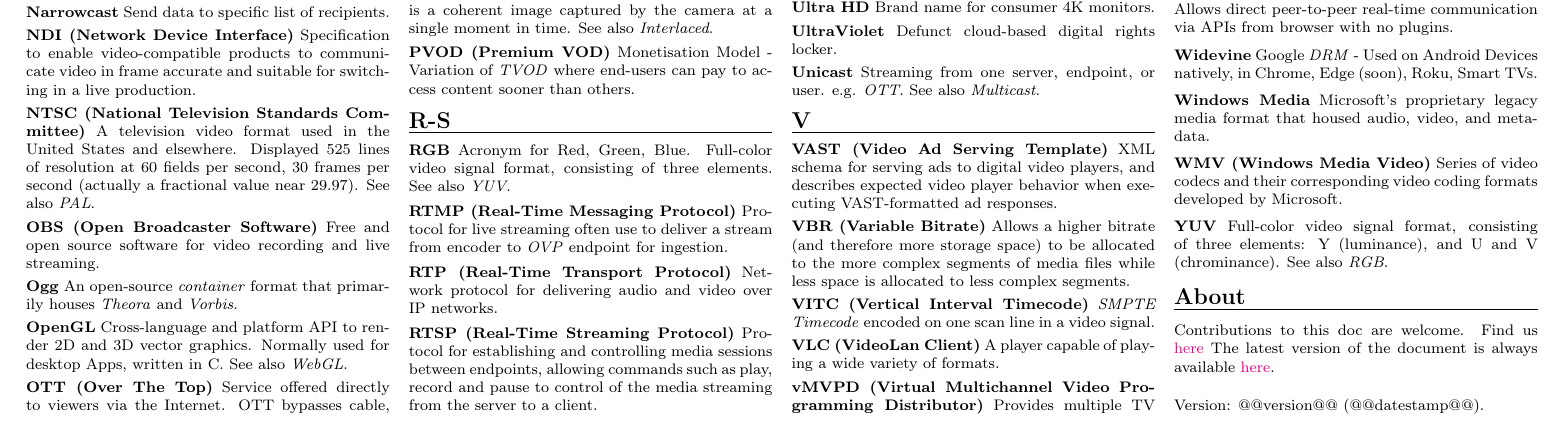
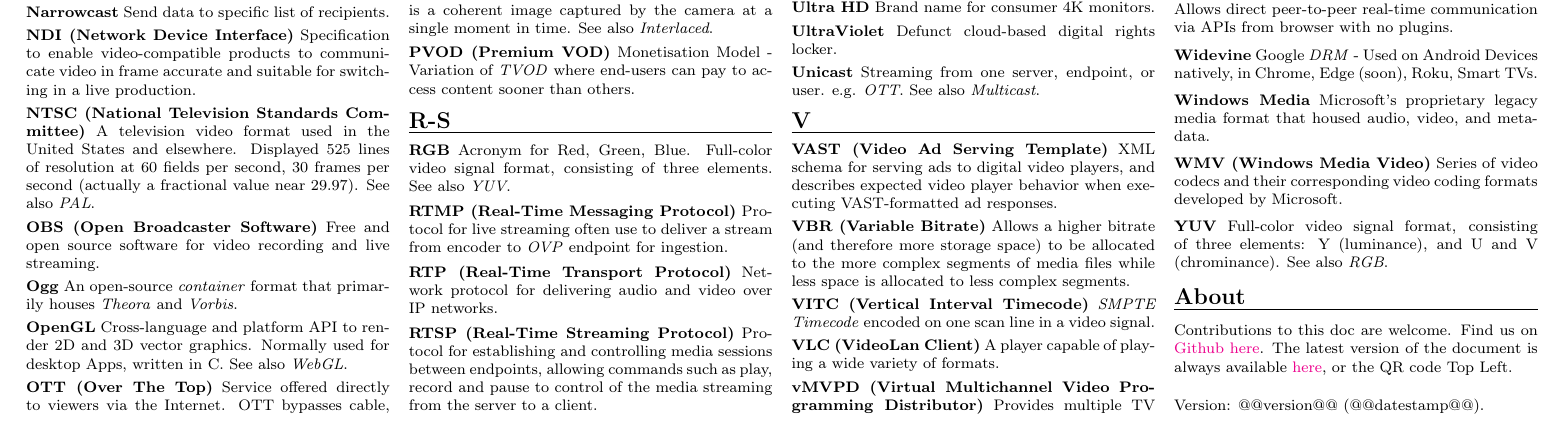
Before and after one commit to robert-will-brown/video-streaming-cheatsheet, a LaTeX document (video-streaming-cheatsheet.tex, which reads include/resources.tex): part of page 2 of 2, cut so that both start at the same text. Compiled offline with pdfLaTeX.

Commit message:
Tidy footer

```diff
--- a/include/resources.tex
+++ b/include/resources.tex
@@ -3,8 +3,8 @@
 
 \medskip
 
-Contributions to this doc are welcome. Find us \href{https://github.com/robert-will-brown/video-streaming-cheatsheet}{here}
-The latest version of the document is always available \href{https://bit.ly/3p1Omqh}{here}.
+Contributions to this doc are welcome. Find us on \href{https://github.com/robert-will-brown/video-streaming-cheatsheet}{Github here}.
+The latest version of the document is always available \href{https://bit.ly/3p1Omqh}{here}, or the QR code Top Left.
 % \href{https://ottverse.com/eme-cenc-cdm-aes-keys-drm-digital-rights-management/}{Best Resource for Understanding DRM}
 % \href{http://mp4parser.com}{MPEG4 FILE PARSER}
 % \vfill
```
